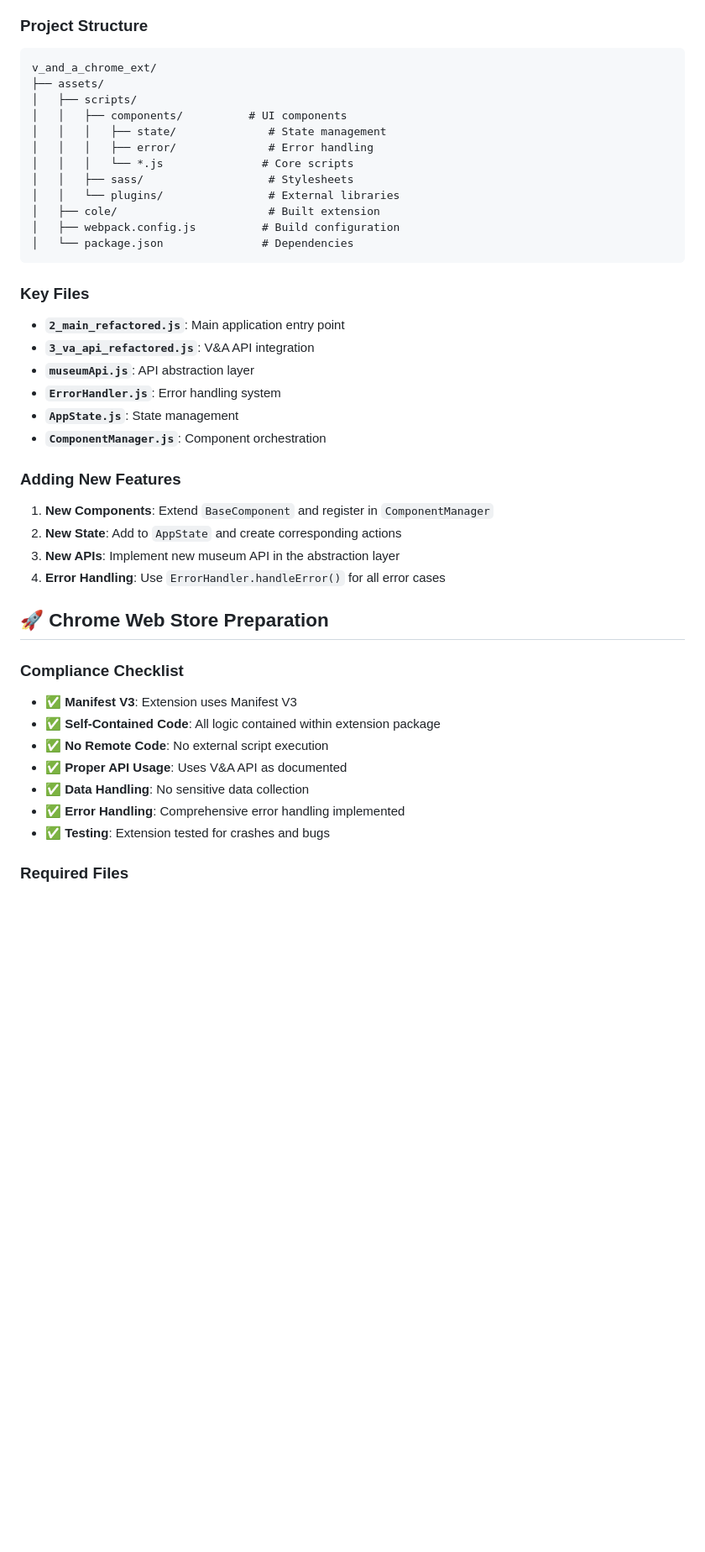
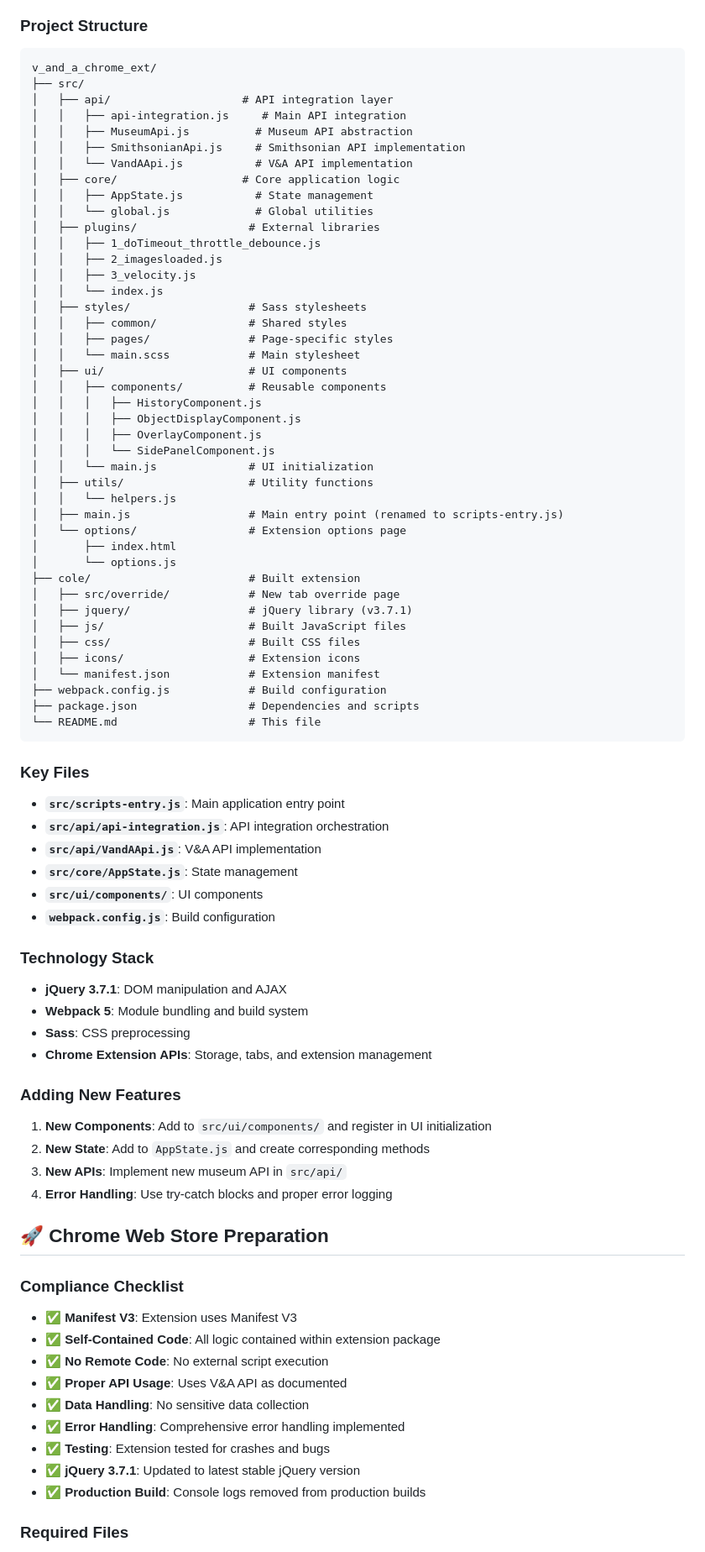
Before and after one commit to alexcharl/extraordinary_objects, a Markdown page: v_and_a_chrome_ext/README.md, the part around one of its changes. Shown at 84% size. GitHub-like rendering; blank space fills up the shorter version.

````diff
--- a/v_and_a_chrome_ext/README.md
+++ b/v_and_a_chrome_ext/README.md
@@ -222,34 +161,71 @@ This extension:
 
 ```
 v_and_a_chrome_ext/
-├── assets/
-│   ├── scripts/
-│   │   ├── components/          # UI components
-│   │   │   ├── state/              # State management
-│   │   │   ├── error/              # Error handling
-│   │   │   └── *.js               # Core scripts
-│   │   ├── sass/                   # Stylesheets
-│   │   └── plugins/                # External libraries
-│   ├── cole/                       # Built extension
-│   ├── webpack.config.js          # Build configuration
-│   └── package.json               # Dependencies
+├── src/
+│   ├── api/                    # API integration layer
+│   │   ├── api-integration.js     # Main API integration
+│   │   ├── MuseumApi.js          # Museum API abstraction
+│   │   ├── SmithsonianApi.js     # Smithsonian API implementation
+│   │   └── VandAApi.js           # V&A API implementation
+│   ├── core/                   # Core application logic
+│   │   ├── AppState.js           # State management
+│   │   └── global.js             # Global utilities
+│   ├── plugins/                 # External libraries
+│   │   ├── 1_doTimeout_throttle_debounce.js
+│   │   ├── 2_imagesloaded.js
+│   │   ├── 3_velocity.js
+│   │   └── index.js
+│   ├── styles/                  # Sass stylesheets
+│   │   ├── common/              # Shared styles
+│   │   ├── pages/               # Page-specific styles
+│   │   └── main.scss            # Main stylesheet
+│   ├── ui/                      # UI components
+│   │   ├── components/          # Reusable components
+│   │   │   ├── HistoryComponent.js
+│   │   │   ├── ObjectDisplayComponent.js
+│   │   │   ├── OverlayComponent.js
+│   │   │   └── SidePanelComponent.js
+│   │   └── main.js              # UI initialization
+│   ├── utils/                   # Utility functions
+│   │   └── helpers.js
+│   ├── main.js                  # Main entry point (renamed to scripts-entry.js)
+│   └── options/                 # Extension options page
+│       ├── index.html
+│       └── options.js
+├── cole/                        # Built extension
+│   ├── src/override/            # New tab override page
+│   ├── jquery/                  # jQuery library (v3.7.1)
+│   ├── js/                      # Built JavaScript files
+│   ├── css/                     # Built CSS files
+│   ├── icons/                   # Extension icons
+│   └── manifest.json            # Extension manifest
+├── webpack.config.js            # Build configuration
+├── package.json                 # Dependencies and scripts
+└── README.md                    # This file
 ```
 
 ### Key Files
 
-- **`2_main_refactored.js`**: Main application entry point
-- **`3_va_api_refactored.js`**: V&A API integration
-- **`museumApi.js`**: API abstraction layer
-- **`ErrorHandler.js`**: Error handling system
-- **`AppState.js`**: State management
-- **`ComponentManager.js`**: Component orchestration
+- **`src/scripts-entry.js`**: Main application entry point
+- **`src/api/api-integration.js`**: API integration orchestration
+- **`src/api/VandAApi.js`**: V&A API implementation
+- **`src/core/AppState.js`**: State management
+- **`src/ui/components/`**: UI components
+- **`webpack.config.js`**: Build configuration
+
+### Technology Stack
+
+- **jQuery 3.7.1**: DOM manipulation and AJAX
+- **Webpack 5**: Module bundling and build system
+- **Sass**: CSS preprocessing
+- **Chrome Extension APIs**: Storage, tabs, and extension management
 
 ### Adding New Features
 
-1. **New Components**: Extend `BaseComponent` and register in `ComponentManager`
-2. **New State**: Add to `AppState` and create corresponding actions
-3. **New APIs**: Implement new museum API in the abstraction layer
-4. **Error Handling**: Use `ErrorHandler.handleError()` for all error cases
+1. **New Components**: Add to `src/ui/components/` and register in UI initialization
+2. **New State**: Add to `AppState.js` and create corresponding methods
+3. **New APIs**: Implement new museum API in `src/api/`
+4. **Error Handling**: Use try-catch blocks and proper error logging
 
 ## 🚀 Chrome Web Store Preparation
 
@@ -262,6 +238,8 @@ v_and_a_chrome_ext/
 - ✅ **Data Handling**: No sensitive data collection
 - ✅ **Error Handling**: Comprehensive error handling implemented
 - ✅ **Testing**: Extension tested for crashes and bugs
+- ✅ **jQuery 3.7.1**: Updated to latest stable jQuery version
+- ✅ **Production Build**: Console logs removed from production builds
 
 ### Required Files
 
````
Also changed, not shown: other parts of v_and_a_chrome_ext/README.md (+47 -106 lines).
